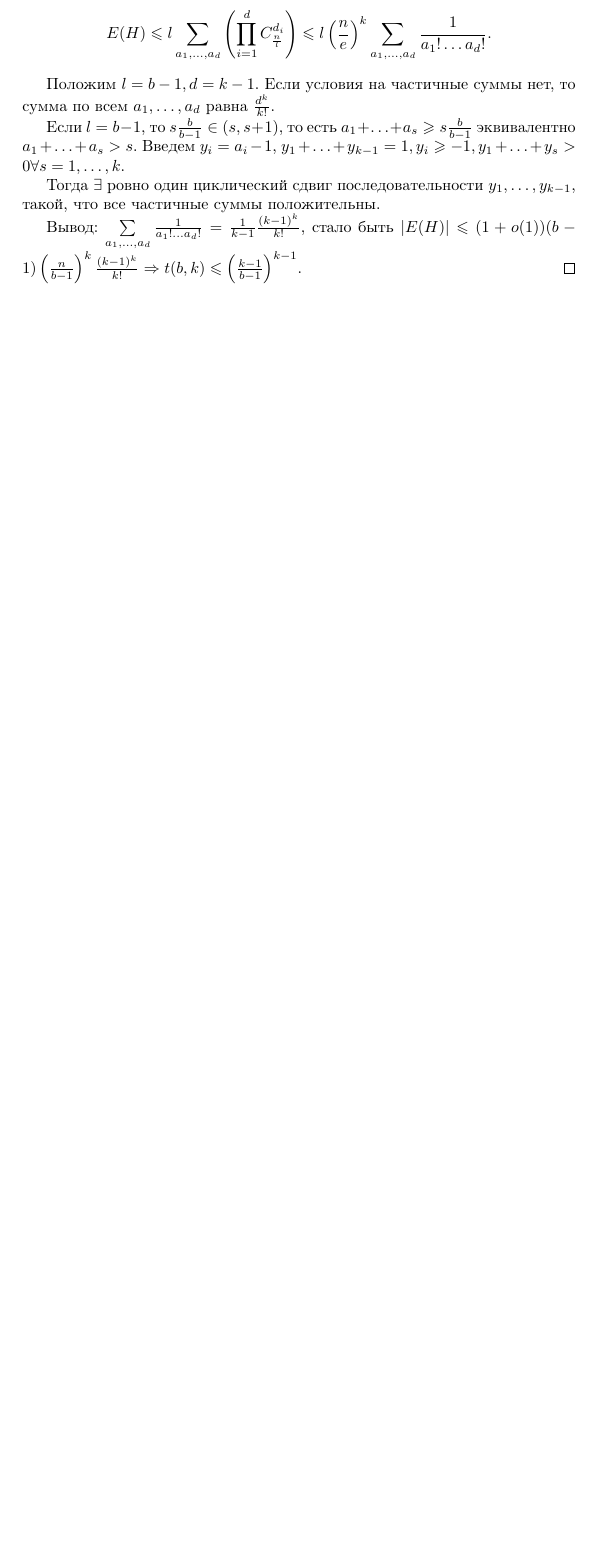
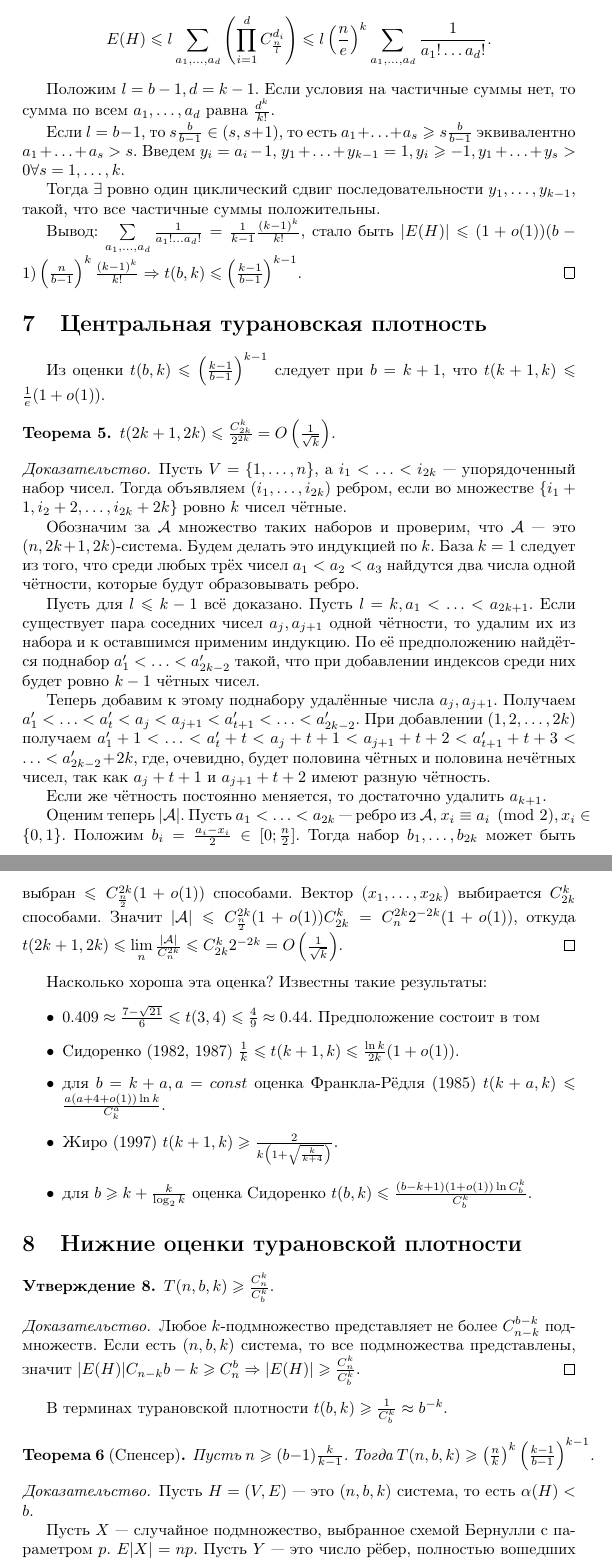
Before and after one commit to Skird/mipt-lectures, a LaTeX document (4/hgraphs/hgraphs.tex, which reads 4/hgraphs/hgraphs3.tex): part of page 8 of 8 before the commit and two parts of pages 8 and 9 of 11 after it, the two joined at a grey line, cut so that both start at the same text, the shorter picture padded with empty space. Compiled offline with pdfLaTeX.

Commit message:
hgraphs3 added.

```diff
--- /dev/null
+++ b/4/hgraphs/hgraphs3.tex
@@ -0,0 +1,86 @@
+\documentclass{article}
+\input{common}
+
+\begin{document}
+
+\section{Центральная турановская плотность}
+
+Из оценки $t(b, k) \le \left( \frac{k-1}{b-1}\right)^{k-1}$ следует при $b = k +
+1$, что $t(k + 1, k) \le \frac{1}{e}(1 + o(1))$.
+
+\begin{theorem}
+	$t(2k + 1, 2k) \le \frac{C_{2k}^k}{2^{2k}} =
+	O\left(\frac{1}{\sqrt{k}}\right)$.
+\end{theorem}
+\begin{proof}
+	Пусть $V = \{1, \ldots, n\}$, а~$i_1 < \ldots < i_{2k}$~--- упорядоченный
+	набор чисел. Тогда объявляем $(i_1, \ldots, i_{2k})$ ребром, если во множестве
+	$\{i_1 + 1, i_2 + 2, \ldots, i_{2k} + 2k\}$ ровно~$k$ чисел чётные.
+
+	Обозначим за $\mathcal{A}$ множество таких наборов и~проверим, что
+	$\mathcal{A}$~--- это $(n, 2k + 1, 2k)$-система. Будем делать это индукцией по
+	$k$. База $k = 1$ следует из того, что среди любых трёх чисел $a_1 < a_2 <
+	a_3$ найдутся два числа одной чётности, которые будут образовывать ребро.
+
+	Пусть для $l \le k - 1$ всё доказано. Пусть $l = k, a_1 < \ldots < a_{2k+1}$.
+	Если существует пара соседних чисел $a_j, a_{j+1}$ одной чётности, то удалим
+	их из набора и~к~оставшимся применим индукцию. По её предположению найдётся
+	поднабор $a_1' < \ldots < a_{2k-2}'$ такой, что при добавлении индексов среди
+	них будет ровно $k-1$ чётных чисел.
+
+	Теперь добавим к~этому поднабору удалённые числа $a_j, a_{j+1}$. Получаем
+	$a_1' < \ldots < a_t' < a_j < a_{j+1} < a_{t+1}' < \ldots < a_{2k-2}'$. При
+	добавлении $(1, 2, \ldots, 2k)$ получаем $a_1' + 1 < \ldots < a_t' + t < a_j +
+	t + 1 < a_{j+1} + t + 2 < a_{t+1}' + t + 3 < \ldots < a_{2k-2}' + 2k$, где,
+	очевидно, будет половина чётных и~половина нечётных чисел, так как $a_{j} + t
+	+ 1$ и~$a_{j+1} + t + 2$ имеют разную чётность.
+
+	Если же чётность постоянно меняется, то достаточно удалить $a_{k+1}$.
+
+	Оценим теперь $|\mathcal{A}|$. Пусть $a_1 < \ldots < a_{2k}$~--- ребро из
+	$\mathcal{A}$, $x_i \equiv a_i \pmod 2, x_i \in \{0, 1\}$. Положим $b_i =
+	\frac{a_i - x_i}{2} \in [0; \frac{n}{2}]$. Тогда набор $b_1, \ldots, b_{2k}$
+	может быть выбран $\le C_{\frac{n}{2}}^{2k} (1 + o(1))$ способами. Вектор
+	$(x_1, \ldots, x_{2k})$ выбирается $C_{2k}^k$ способами. Значит $|\mathcal{A}|
+	\le C_{\frac{n}{2}}^{2k}(1 + o(1)) C_{2k}^k = C_n^{2k} 2^{-2k} (1 + o(1))$,
+	откуда $t(2k + 1, 2k) \le \lim\limits_n \frac{|\mathcal{A}|}{C_n^{2k}} \le
+	C_{2k}^k 2^{-2k} = O\left( \frac{1}{\sqrt{k}}\right)$.
+\end{proof}
+
+Насколько хороша эта оценка? Известны такие результаты:
+\begin{itemize}
+	\item $0.409 \approx \frac{7 - \sqrt{21}}{6} \le t(3, 4) \le \frac{4}{9}
+		\approx 0.44$. Предположение состоит в~том
+	\item Сидоренко (1982, 1987) $\frac{1}{k} \le t(k+1,k) \le \frac{\ln k}{2k}(1
+		+ o(1))$.
+	\item для $b = k + a, a = const$ оценка Франкла-Рёдля (1985) $t(k+a,k) \le
+		\frac{a(a + 4 + o(1)) \ln k}{C_k^a}$.
+	\item Жиро (1997) $t(k+1,k) \ge \frac{2}{k\left(1 +
+		\sqrt{\frac{k}{k+4}}\right)}$.
+	\item для $b \ge k + \frac{k}{\log_2 k}$ оценка Сидоренко $t(b, k) \le
+		\frac{(b - k + 1)(1 + o(1)) \ln C_b^k}{C_b^k}$.
+\end{itemize}
+
+\section{Нижние оценки турановской плотности}
+
+\begin{claim}
+	$T(n, b, k) \ge \frac{C_n^k}{C_b^k}$.
+\end{claim}
+\begin{proof}
+	Любое $k$-подмножество представляет не более $C_{n-k}^{b-k}$ подмножеств. Если
+	есть $(n, b, k)$ система, то все подмножества представлены, значит $|E(H)|
+	C_{n-k}{b-k} \ge C_n^b \Rightarrow |E(H)| \ge \frac{C_n^k}{C_b^k}$.
+\end{proof}
+
+В~терминах турановской плотности $t(b,k) \ge \frac{1}{C_b^k} \approx b^{-k}$.
+
+\begin{theorem}[Спенсер]
+	Пусть $n \ge (b - 1) \frac{k}{k - 1}$. Тогда $T(n, b, k) \ge
+	\left(\frac{n}{k}\right)^k \left( \frac{k-1}{b-1} \right)^{k-1}$.
+\end{theorem}
+\begin{proof}
+	Пусть $H = (V, E)$~--- это $(n, b, k)$ система, то есть $\alpha(H) < b$.
+
+	Пусть $X$~--- случайное подмножество, выбранное схемой Бернулли с~параметром
+	$p$. $E|X| = np$. Пусть $Y$~--- это число рёбер, полностью вошедших в~$X$,
+	$EY = |E| p^k$. Удалим по одной вершине из каждого ребра, полностью попавшего
@@ -0,0 +93 @@
+\end{proof}
```
Also changed, not shown: 4/hgraphs/hgraphs.tex (+1 -0 lines), 4/hgraphs/hgraphs.pdf, 4/hgraphs/hgraphs3.tex (90 more changed lines).
